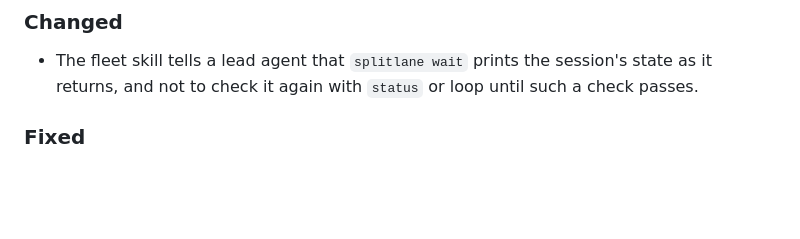
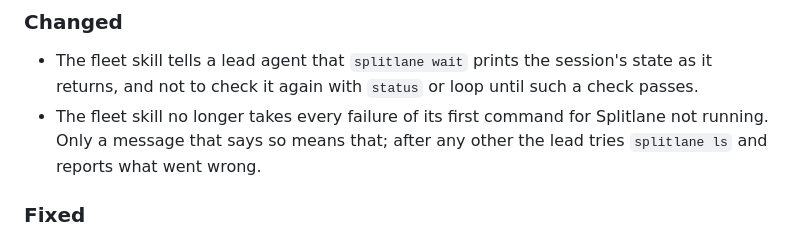
Before and after one commit to ivkan/splitlane, a Markdown page: CHANGELOG.md, the part around the change. Rendered like a GitHub page; blank space fills up the shorter version.

```diff
--- a/CHANGELOG.md
+++ b/CHANGELOG.md
@@ -11,6 +11,9 @@ Notable changes to Splitlane are recorded here. The format follows
 - The fleet skill tells a lead agent that `splitlane wait` prints the
   session's state as it returns, and not to check it again with `status` or
   loop until such a check passes.
+- The fleet skill no longer takes every failure of its first command for
+  Splitlane not running. Only a message that says so means that; after any
+  other the lead tries `splitlane ls` and reports what went wrong.
 
 ### Fixed
 
```
Also changed, not shown: skills/splitlane-fleet/SKILL.md (+9 -4 lines).
